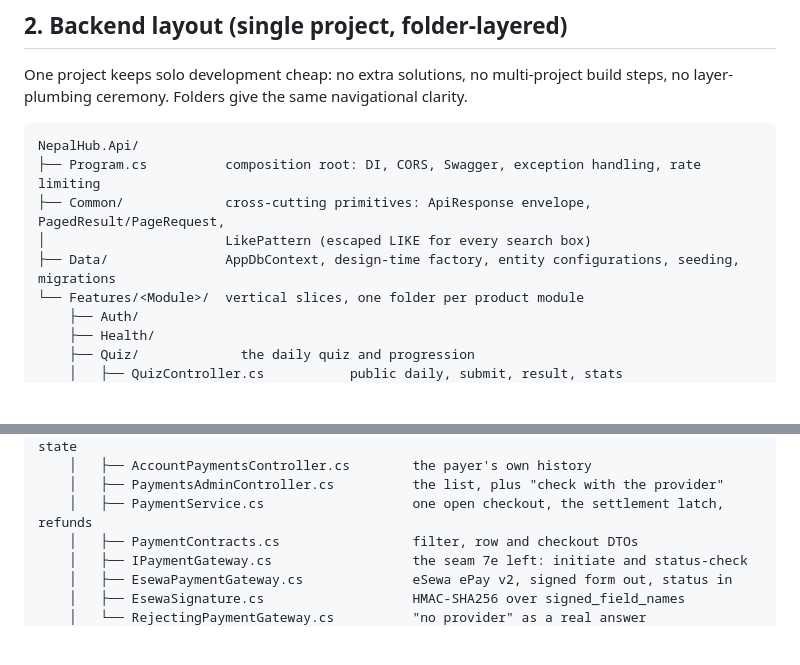
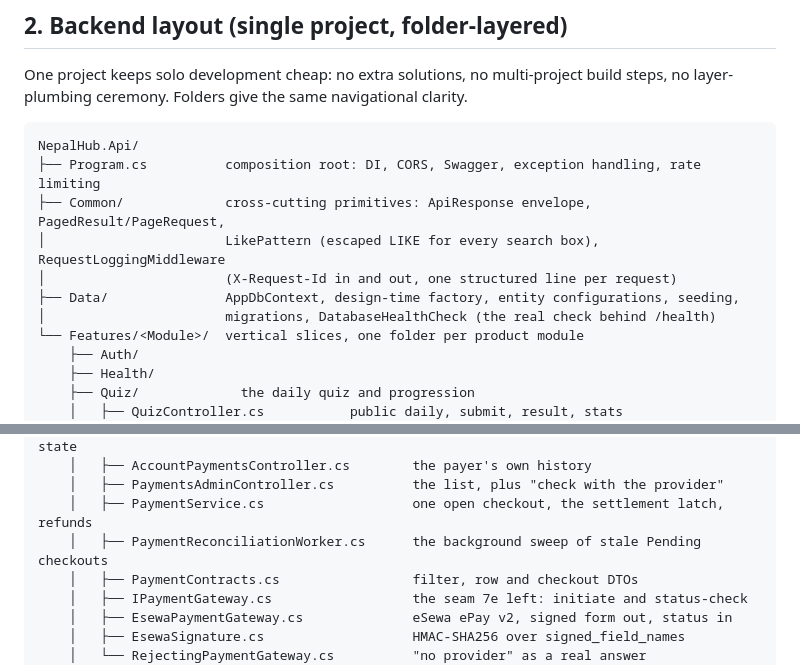
Before and after one commit to dikshitmhrzn-sketch/nepalhub-, a Markdown page: docs/architecture.md, 2 parts joined by grey strips. Rendered like a GitHub page; blank space fills up the shorter version.

```diff
--- a/docs/architecture.md
+++ b/docs/architecture.md
@@ -27,8 +27,10 @@ layer-plumbing ceremony. Folders give the same navigational clarity.
 NepalHub.Api/
 ├── Program.cs          composition root: DI, CORS, Swagger, exception handling, rate limiting
 ├── Common/             cross-cutting primitives: ApiResponse envelope, PagedResult/PageRequest,
-│                       LikePattern (escaped LIKE for every search box)
-├── Data/               AppDbContext, design-time factory, entity configurations, seeding, migrations
+│                       LikePattern (escaped LIKE for every search box), RequestLoggingMiddleware
+│                       (X-Request-Id in and out, one structured line per request)
+├── Data/               AppDbContext, design-time factory, entity configurations, seeding,
+│                       migrations, DatabaseHealthCheck (the real check behind /health)
 └── Features/<Module>/  vertical slices, one folder per product module
     ├── Auth/
     ├── Health/
@@ -125,6 +127,7 @@ NepalHub.Api/
     │   ├── AccountPaymentsController.cs        the payer's own history
     │   ├── PaymentsAdminController.cs          the list, plus "check with the provider"
     │   ├── PaymentService.cs                   one open checkout, the settlement latch, refunds
+    │   ├── PaymentReconciliationWorker.cs      the background sweep of stale Pending checkouts
     │   ├── PaymentContracts.cs                 filter, row and checkout DTOs
     │   ├── IPaymentGateway.cs                  the seam 7e left: initiate and status-check
     │   ├── EsewaPaymentGateway.cs              eSewa ePay v2, signed form out, status in
```
Also changed, not shown: docs/database.md (+3 -1 lines), docs/roadmap.md (+37 -0 lines).
